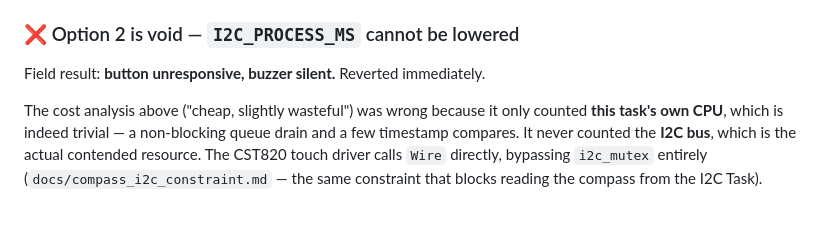
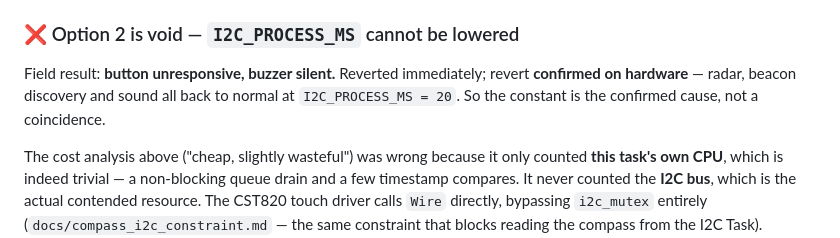
Before and after one commit to alvroga/db-radar, a Markdown page: docs/performance_optimization_backlog.md, the part around the change. Rendered like a GitHub page; blank space fills up the shorter version.

Commit message:
docs: confirm the I2C_PROCESS_MS revert restored normal operation
Radar, beacon discovery and sound all verified working on hardware at
I2C_PROCESS_MS = 20. That makes the constant the confirmed cause of the
dead button and silent buzzer, not a coincidental correlation.

Co-Authored-By: Claude Opus 5 <noreply@anthropic.com>
Claude-Session: https://claude.ai/code/session_01PA7jmdHjA566TmuNr2SNuD

```diff
--- a/docs/performance_optimization_backlog.md
+++ b/docs/performance_optimization_backlog.md
@@ -517,7 +517,9 @@ After 8.1a, 20 ms is the remaining jitter floor. Options, in increasing cost:
 
 ### ❌ Option 2 is void — `I2C_PROCESS_MS` cannot be lowered
 
-Field result: **button unresponsive, buzzer silent.** Reverted immediately.
+Field result: **button unresponsive, buzzer silent.** Reverted immediately; revert **confirmed on
+hardware** — radar, beacon discovery and sound all back to normal at `I2C_PROCESS_MS = 20`. So the
+constant is the confirmed cause, not a coincidence.
 
 The cost analysis above ("cheap, slightly wasteful") was wrong because it only counted **this task's
 own CPU**, which is indeed trivial — a non-blocking queue drain and a few timestamp compares. It never
```
